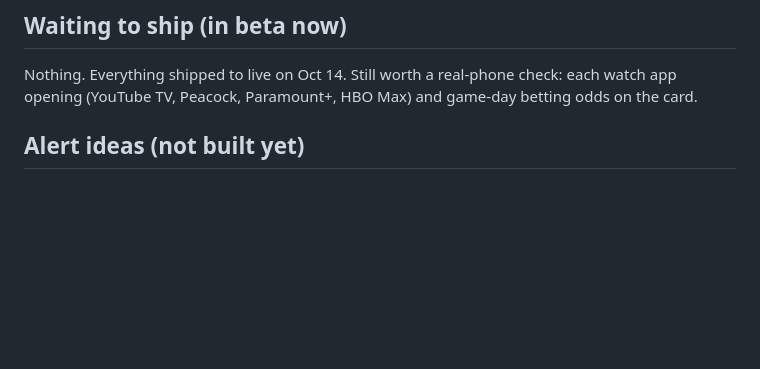
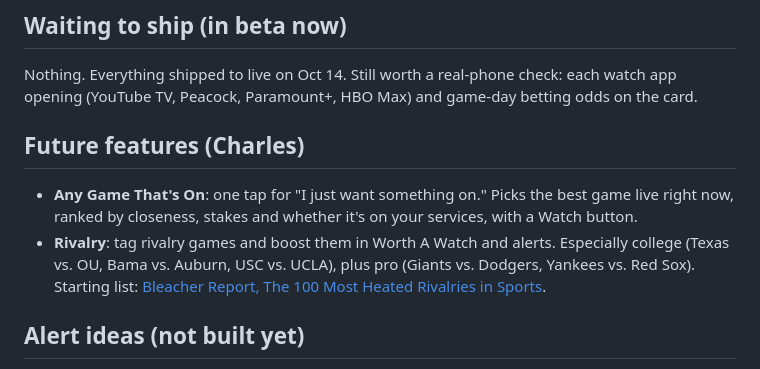
Before and after one commit to carthur010/DieselScores, a Markdown page: BACKLOG.md, the part around the change. GitHub-like rendering; blank space fills up the shorter version.

Commit message:
Backlog: Any Game That's On, Rivalry
Co-Authored-By: Claude Opus 5.5 <noreply@anthropic.com>
Claude-Session: https://claude.ai/code/session_01FXMx431i53VUdq3nhVVzBd

```diff
--- a/BACKLOG.md
+++ b/BACKLOG.md
@@ -16,6 +16,10 @@ Full history of updates: [CHANGELOG.md](CHANGELOG.md)
 
 ## Waiting to ship (in beta now)
 Nothing. Everything shipped to live on Oct 14. Still worth a real-phone check: each watch app opening (YouTube TV, Peacock, Paramount+, HBO Max) and game-day betting odds on the card.
+
+## Future features (Charles)
+- **Any Game That's On**: one tap for "I just want something on." Picks the best game live right now, ranked by closeness, stakes and whether it's on your services, with a Watch button.
+- **Rivalry**: tag rivalry games and boost them in Worth A Watch and alerts. Especially college (Texas vs. OU, Bama vs. Auburn, USC vs. UCLA), plus pro (Giants vs. Dodgers, Yankees vs. Red Sox). Starting list: [Bleacher Report, The 100 Most Heated Rivalries in Sports](https://bleacherreport.com/articles/1128435-the-100-most-heated-rivalries-in-sports).
 
 ## Alert ideas (not built yet)
 - Postponed / delayed / weather delay for your teams
```
